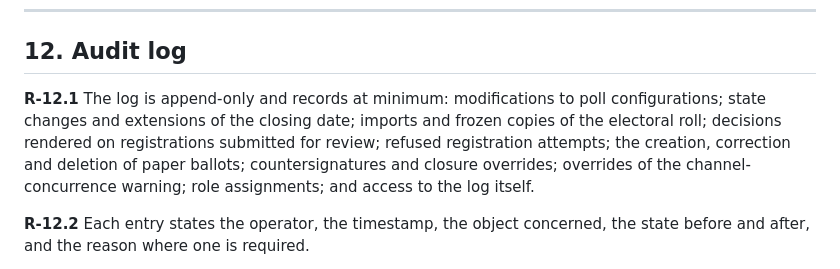
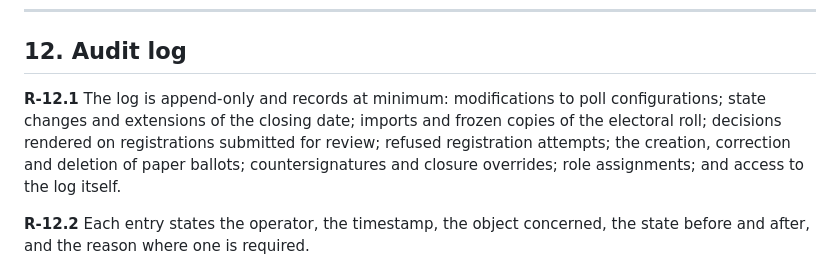
Before and after one commit to rv1nc3nt/polls, a Markdown page: requirements-en.md, the part around the change. GitHub-like rendering.

```diff
--- a/requirements-en.md
+++ b/requirements-en.md
@@ -236,7 +236,7 @@ No library pseudo-random generator is used, reproducibility having to depend nei
 
 ## 12. Audit log
 
-**R-12.1** The log is append-only and records at minimum: modifications to poll configurations; state changes and extensions of the closing date; imports and frozen copies of the electoral roll; decisions rendered on registrations submitted for review; refused registration attempts; the creation, correction and deletion of paper ballots; countersignatures and closure overrides; overrides of the channel-concurrence warning; role assignments; and access to the log itself.
+**R-12.1** The log is append-only and records at minimum: modifications to poll configurations; state changes and extensions of the closing date; imports and frozen copies of the electoral roll; decisions rendered on registrations submitted for review; refused registration attempts; the creation, correction and deletion of paper ballots; countersignatures and closure overrides; role assignments; and access to the log itself.
 
 **R-12.2** Each entry states the operator, the timestamp, the object concerned, the state before and after, and the reason where one is required.
 
```
Also changed, not shown: cahier-des-charges.md (+1 -1 lines), docs/spec-divergences.md (+50 -0 lines).
